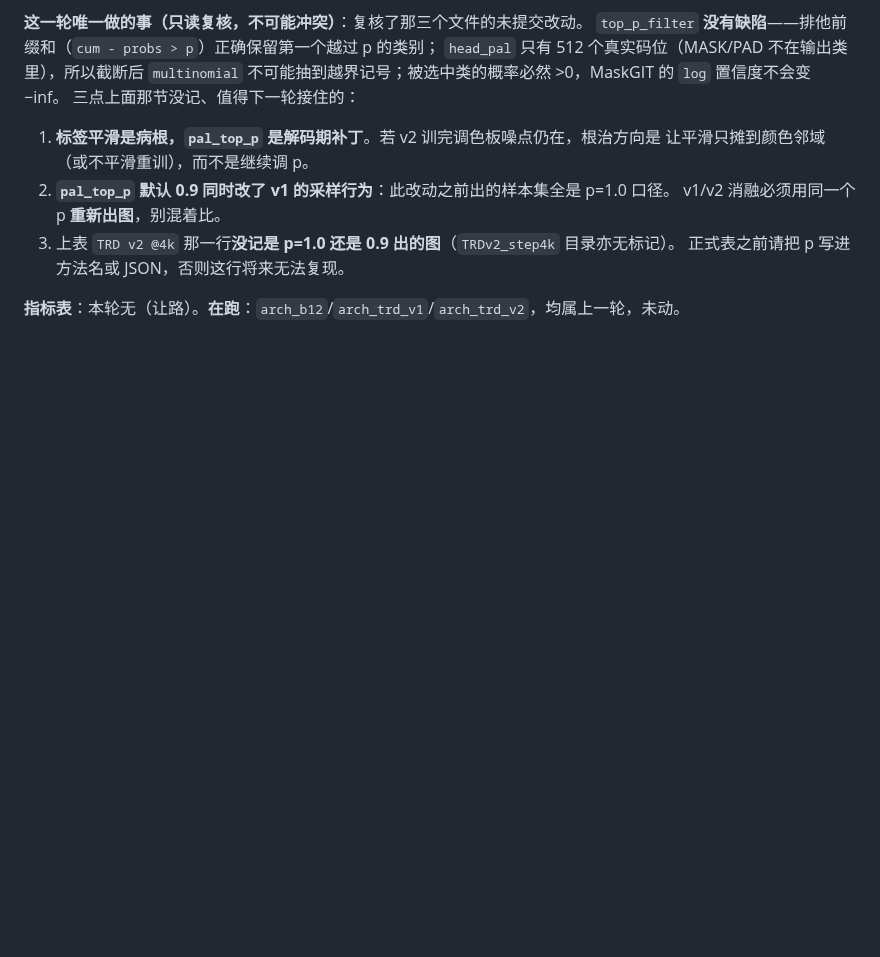
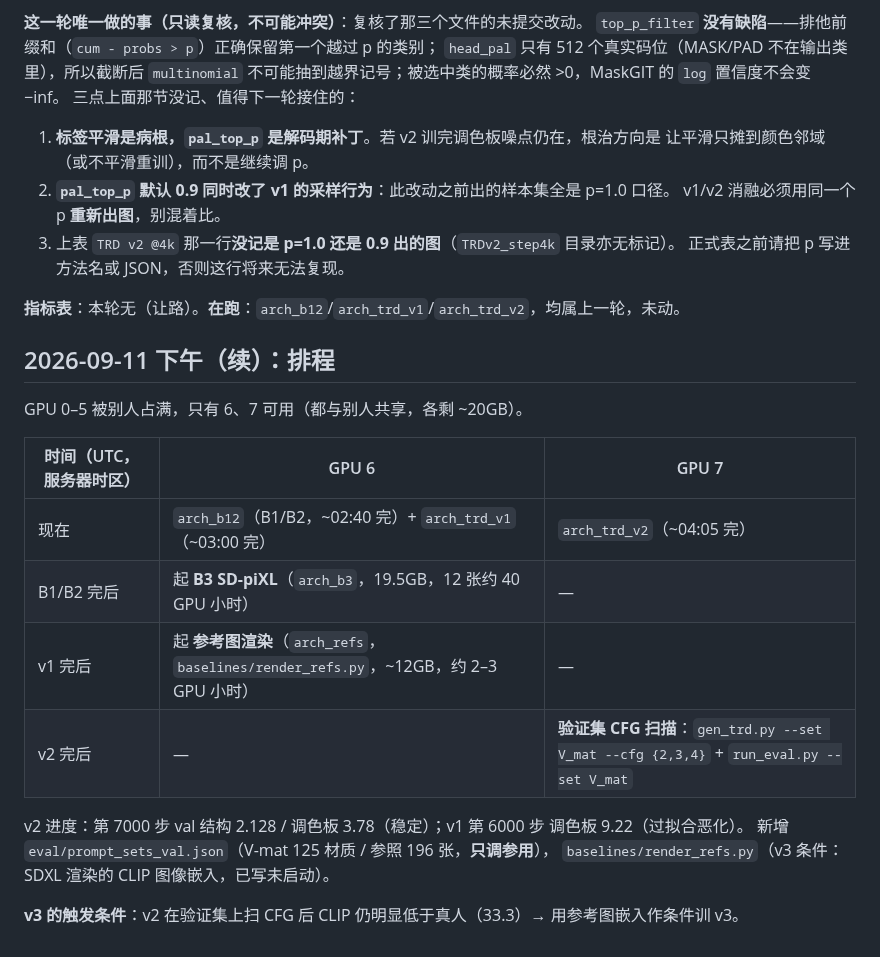
Before and after one commit to dd3xp/texture, a Markdown page: docs/arch_progress.md, the part around the change. Drawn GitHub-style; blank space fills up the shorter version.

Commit message:
Ledger: GPU schedule for B3, reference renders and the v2 CFG sweep
Co-Authored-By: Claude Opus 5 <noreply@anthropic.com>

```diff
--- a/docs/arch_progress.md
+++ b/docs/arch_progress.md
@@ -160,3 +160,20 @@ mtime 距开工仅 8–14 分钟，而最近三个提交在 28–54 分钟前；
    正式表之前请把 p 写进方法名或 JSON，否则这行将来无法复现。
 
 **指标表**：本轮无（让路）。**在跑**：`arch_b12`/`arch_trd_v1`/`arch_trd_v2`，均属上一轮，未动。
+
+## 2026-09-11 下午（续）：排程
+
+GPU 0–5 被别人占满，只有 6、7 可用（都与别人共享，各剩 ~20GB）。
+
+| 时间（UTC，服务器时区） | GPU 6 | GPU 7 |
+| --- | --- | --- |
+| 现在 | `arch_b12`（B1/B2，~02:40 完）+ `arch_trd_v1`（~03:00 完） | `arch_trd_v2`（~04:05 完） |
+| B1/B2 完后 | 起 **B3 SD-piXL**（`arch_b3`，19.5GB，12 张约 40 GPU 小时） | — |
+| v1 完后 | 起 **参考图渲染**（`arch_refs`，`baselines/render_refs.py`，~12GB，约 2–3 GPU 小时） | — |
+| v2 完后 | — | **验证集 CFG 扫描**：`gen_trd.py --set V_mat --cfg {2,3,4}` + `run_eval.py --set V_mat` |
+
+v2 进度：第 7000 步 val 结构 2.128 / 调色板 3.78（稳定）；v1 第 6000 步 调色板 9.22（过拟合恶化）。
+新增 `eval/prompt_sets_val.json`（V-mat 125 材质 / 参照 196 张，**只调参用**），
+`baselines/render_refs.py`（v3 条件：SDXL 渲染的 CLIP 图像嵌入，已写未启动）。
+
+**v3 的触发条件**：v2 在验证集上扫 CFG 后 CLIP 仍明显低于真人（33.3）→ 用参考图嵌入作条件训 v3。
```
